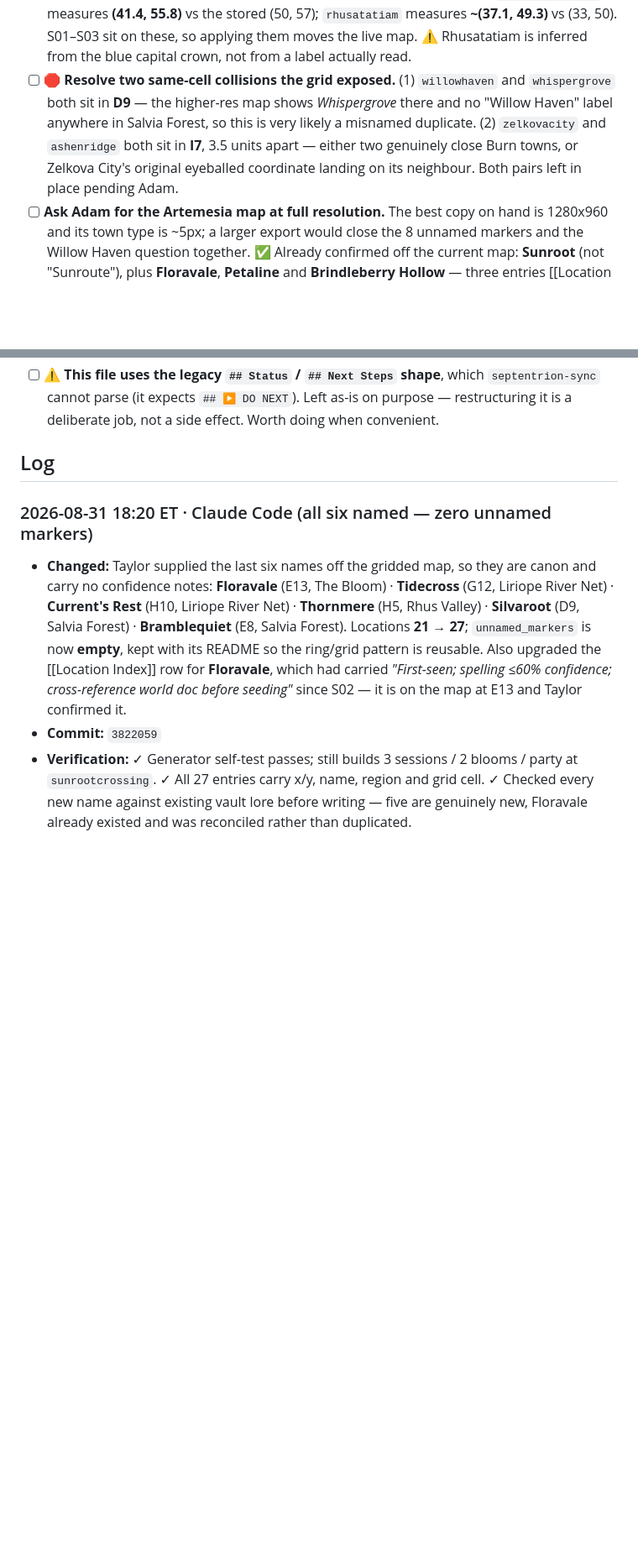
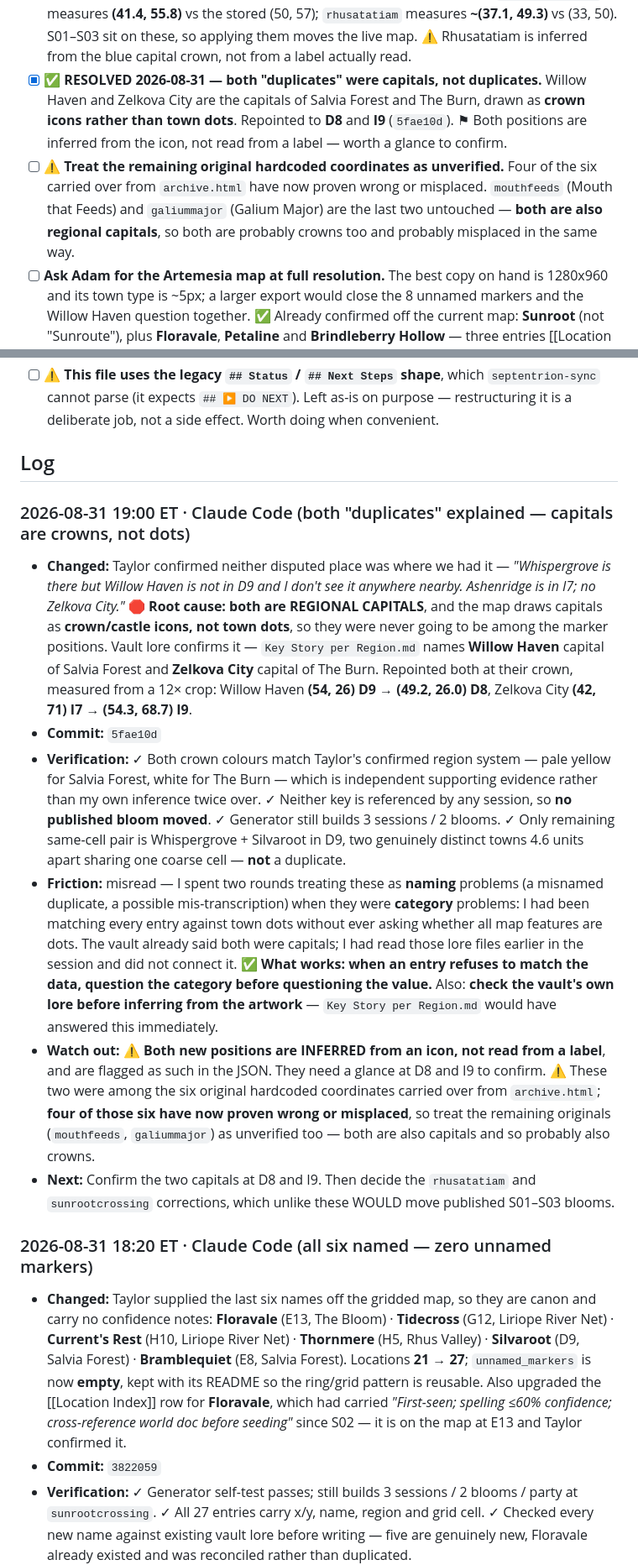
Before and after one commit to TheLittlestAskew/wtff_vault, a Markdown page: HANDOFF.md, 2 parts joined by grey strips. Shown at 84% size. Rendered like a GitHub page; blank space fills up the shorter version.

Commit message:
docs: handoff update (5fae10d)
Both disputed entries were regional capitals drawn as crown icons, not town
dots. Repointed to D8 and I9. Flags the remaining two original hardcoded
coordinates as probably misplaced the same way.

NEXT: confirm the capitals at D8 and I9; decide the rhusatatiam/sunrootcrossing
corrections that would move published blooms.

```diff
--- a/HANDOFF.md
+++ b/HANDOFF.md
@@ -25,13 +25,22 @@ Vault-consistency work order from the 2026-07-04 audit is open: handoff enabled
 - [x] ✅ **DONE 2026-08-31 (half of it) — the MAP is now generated from this vault.** `where-the-flowers-forget/archive.html` fetches the `map` block of `00-Campaign-Hub/Public Session Index.json` instead of hardcoding blooms, travel line and party pin (vault `2bd2674`, site `0f69051`). ⚠️ **`session.html`'s `ARC` array is STILL hardcoded** — the remaining half of this item.
 - [x] ✅ **DONE 2026-08-31 — all six rings named by Taylor.** Floravale (E13) · Tidecross (G12) · Current's Rest (H10) · Thornmere (H5) · Silvaroot (D9) · Bramblequiet (E8). `unnamed_markers` is empty; the block and its ring/grid scheme are kept for reuse. Map Locations now holds **27** named towns.
 - [ ] 🛑 **Decide two coordinate corrections that move published blooms.** `sunrootcrossing` measures **(41.4, 55.8)** vs the stored (50, 57); `rhusatatiam` measures **~(37.1, 49.3)** vs (33, 50). S01–S03 sit on these, so applying them moves the live map. ⚠️ Rhusatatiam is inferred from the blue capital crown, not from a label actually read.
-- [ ] 🛑 **Resolve two same-cell collisions the grid exposed.** (1) `willowhaven` and `whispergrove` both sit in **D9** — the higher-res map shows *Whispergrove* there and no "Willow Haven" label anywhere in Salvia Forest, so this is very likely a misnamed duplicate. (2) `zelkovacity` and `ashenridge` both sit in **I7**, 3.5 units apart — either two genuinely close Burn towns, or Zelkova City's original eyeballed coordinate landing on its neighbour. Both pairs left in place pending Adam.
+- [x] ✅ **RESOLVED 2026-08-31 — both "duplicates" were capitals, not duplicates.** Willow Haven and Zelkova City are the capitals of Salvia Forest and The Burn, drawn as **crown icons rather than town dots**. Repointed to **D8** and **I9** (`5fae10d`). ⚑ Both positions are inferred from the icon, not read from a label — worth a glance to confirm.
+- [ ] ⚠️ **Treat the remaining original hardcoded coordinates as unverified.** Four of the six carried over from `archive.html` have now proven wrong or misplaced. `mouthfeeds` (Mouth that Feeds) and `galiummajor` (Galium Major) are the last two untouched — **both are also regional capitals**, so both are probably crowns too and probably misplaced in the same way.
 - [ ] **Ask Adam for the Artemesia map at full resolution.** The best copy on hand is 1280x960 and its town type is ~5px; a larger export would close the 8 unnamed markers and the Willow Haven question together. ✅ Already confirmed off the current map: **Sunroot** (not "Sunroute"), plus **Floravale**, **Petaline** and **Brindleberry Hollow** — three entries [[Location Index]] had flagged at ≤60%.
 - [ ] ▶ **When S04 is written, give the note `site_location: <key>`.** If the party went somewhere the map has never shown, **add its x/y to `00-Campaign-Hub/Map Locations.json` FIRST** — the publish deliberately fails otherwise, rather than dropping the session off the map. See [[Vault Format Reference]] § Publishing.
 - [ ] ⚠️ **This file uses the legacy `## Status` / `## Next Steps` shape**, which `septentrion-sync` cannot parse (it expects `## ▶ DO NEXT`). Left as-is on purpose — restructuring it is a deliberate job, not a side effect. Worth doing when convenient.
 
 ## Log
 <!-- newest first · one entry per logical task/session · timestamp · source · changed · commit · next -->
+
+### 2026-08-31 19:00 ET · Claude Code (both "duplicates" explained — capitals are crowns, not dots)
+- **Changed:** Taylor confirmed neither disputed place was where we had it — *"Whispergrove is there but Willow Haven is not in D9 and I don't see it anywhere nearby. Ashenridge is in I7; no Zelkova City."* 🛑 **Root cause: both are REGIONAL CAPITALS**, and the map draws capitals as **crown/castle icons, not town dots**, so they were never going to be among the marker positions. Vault lore confirms it — `Key Story per Region.md` names **Willow Haven** capital of Salvia Forest and **Zelkova City** capital of The Burn. Repointed both at their crown, measured from a 12× crop: Willow Haven **(54, 26) D9 → (49.2, 26.0) D8**, Zelkova City **(42, 71) I7 → (54.3, 68.7) I9**.
+- **Commit:** `5fae10d`
+- **Verification:** ✓ Both crown colours match Taylor's confirmed region system — pale yellow for Salvia Forest, white for The Burn — which is independent supporting evidence rather than my own inference twice over. ✓ Neither key is referenced by any session, so **no published bloom moved**. ✓ Generator still builds 3 sessions / 2 blooms. ✓ Only remaining same-cell pair is Whispergrove + Silvaroot in D9, two genuinely distinct towns 4.6 units apart sharing one coarse cell — **not** a duplicate.
+- **Friction:** misread — I spent two rounds treating these as **naming** problems (a misnamed duplicate, a possible mis-transcription) when they were **category** problems: I had been matching every entry against town dots without ever asking whether all map features are dots. The vault already said both were capitals; I had read those lore files earlier in the session and did not connect it. ✅ **What works: when an entry refuses to match the data, question the category before questioning the value.** Also: **check the vault's own lore before inferring from the artwork** — `Key Story per Region.md` would have answered this immediately.
+- **Watch out:** ⚠️ **Both new positions are INFERRED from an icon, not read from a label**, and are flagged as such in the JSON. They need a glance at D8 and I9 to confirm. ⚠️ These two were among the six original hardcoded coordinates carried over from `archive.html`; **four of those six have now proven wrong or misplaced**, so treat the remaining originals (`mouthfeeds`, `galiummajor`) as unverified too — both are also capitals and so probably also crowns.
+- **Next:** Confirm the two capitals at D8 and I9. Then decide the `rhusatatiam` and `sunrootcrossing` corrections, which unlike these WOULD move published S01–S03 blooms.
 
 ### 2026-08-31 18:20 ET · Claude Code (all six named — zero unnamed markers)
 - **Changed:** Taylor supplied the last six names off the gridded map, so they are canon and carry no confidence notes: **Floravale** (E13, The Bloom) · **Tidecross** (G12, Liriope River Net) · **Current's Rest** (H10, Liriope River Net) · **Thornmere** (H5, Rhus Valley) · **Silvaroot** (D9, Salvia Forest) · **Bramblequiet** (E8, Salvia Forest). Locations **21 → 27**; `unnamed_markers` is now **empty**, kept with its README so the ring/grid pattern is reusable. Also upgraded the [[Location Index]] row for **Floravale**, which had carried *"First-seen; spelling ≤60% confidence; cross-reference world doc before seeding"* since S02 — it is on the map at E13 and Taylor confirmed it.
```
